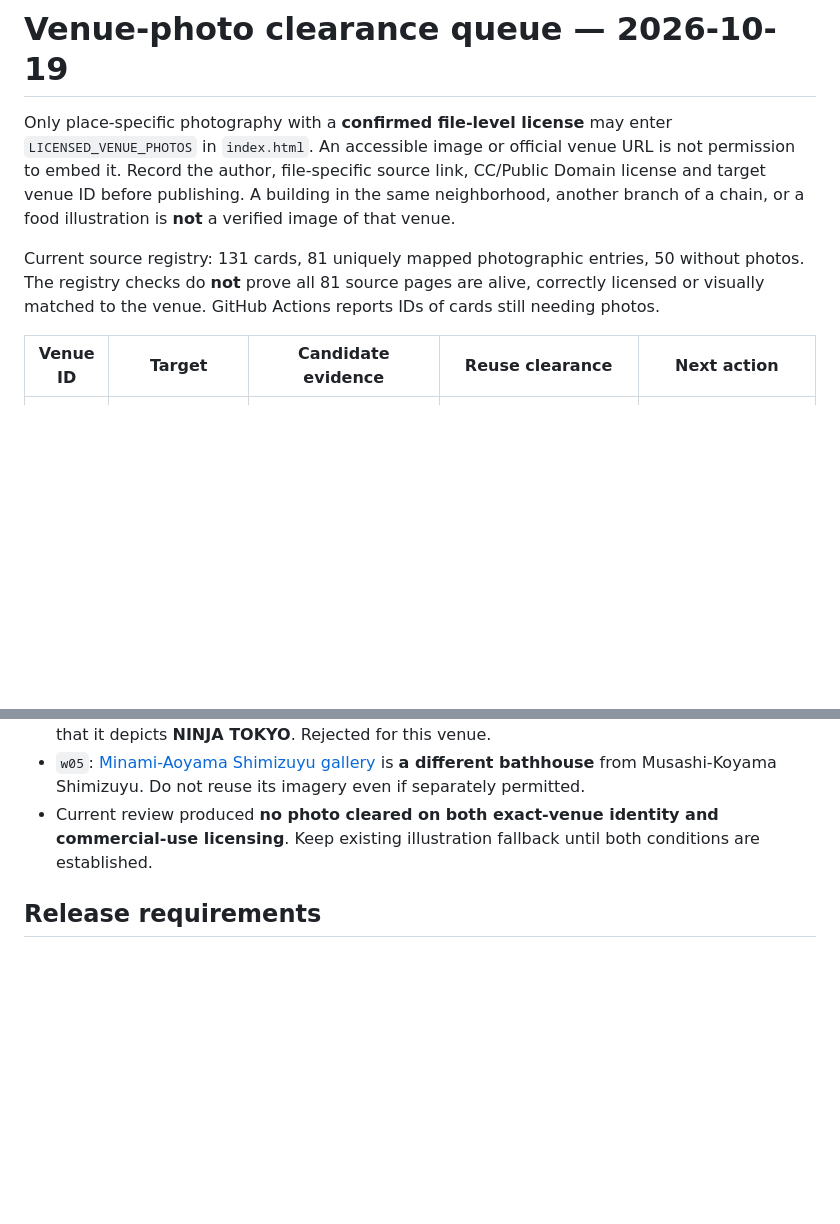
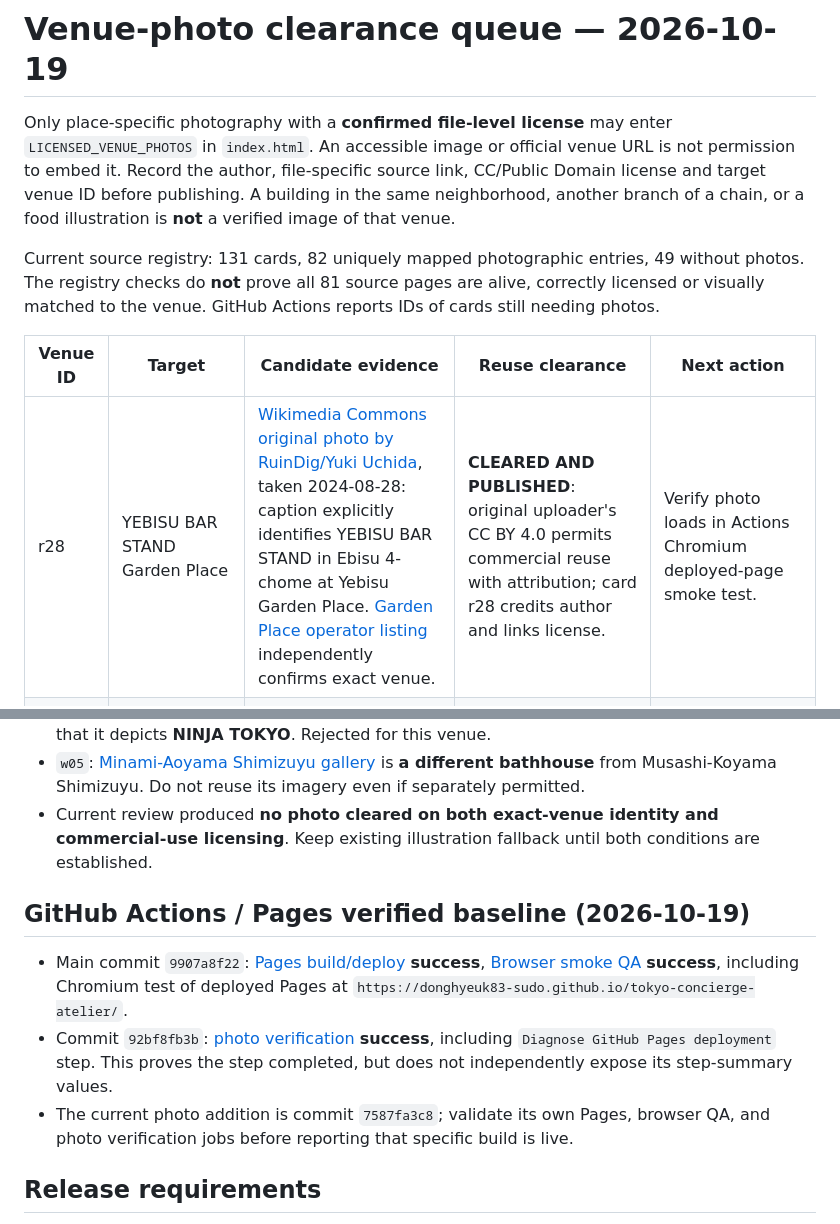
Before and after one commit to donghyeuk83-sudo/tokyo-concierge-atelier, a Markdown page: docs/venue-photo-clearance.md, 2 parts joined by grey strips. GitHub-like rendering; blank space fills up the shorter version.

Commit message:
Document cleared YEBISU BAR STAND photo and verified Actions deployment baseline

```diff
--- a/docs/venue-photo-clearance.md
+++ b/docs/venue-photo-clearance.md
@@ -2,10 +2,11 @@
 
 Only place-specific photography with a **confirmed file-level license** may enter `LICENSED_VENUE_PHOTOS` in `index.html`. An accessible image or official venue URL is not permission to embed it. Record the author, file-specific source link, CC/Public Domain license and target venue ID before publishing. A building in the same neighborhood, another branch of a chain, or a food illustration is **not** a verified image of that venue.
 
-Current source registry: 131 cards, 81 uniquely mapped photographic entries, 50 without photos. The registry checks do **not** prove all 81 source pages are alive, correctly licensed or visually matched to the venue. GitHub Actions reports IDs of cards still needing photos.
+Current source registry: 131 cards, 82 uniquely mapped photographic entries, 49 without photos. The registry checks do **not** prove all 81 source pages are alive, correctly licensed or visually matched to the venue. GitHub Actions reports IDs of cards still needing photos.
 
 | Venue ID | Target | Candidate evidence | Reuse clearance | Next action |
 | --- | --- | --- | --- | --- |
+| r28 | YEBISU BAR STAND Garden Place | [Wikimedia Commons original photo by RuinDig/Yuki Uchida](https://commons.wikimedia.org/wiki/File:Ebisu-Tokyo---2024-08-28_106.jpg), taken 2024-08-28: caption explicitly identifies YEBISU BAR STAND in Ebisu 4-chome at Yebisu Garden Place. [Garden Place operator listing](https://gardenplace.jp/shop/detail/39) independently confirms exact venue. | **CLEARED AND PUBLISHED**: original uploader's CC BY 4.0 permits commercial reuse with attribution; card r28 credits author and links license. | Verify photo loads in Actions Chromium deployed-page smoke test. |
 | r06 | Seirinkan, Nakameguro | [Japan Travel venue photograph by Dennis Amith](https://en.japantravel.com/guide/tokyo-s-top-rated-pizza-restaurants/68889) and [Flickr photograph by yusheng](https://www.flickr.com/photos/yusheng/6225457113) | **REJECTED**: the former is CC BY-NC 2.0 (noncommercial only); the latter is All rights reserved | Obtain photographer permission or find a commercially reusable, venue-matched CC file |
 | r09 | Ristorante ASO, Daikanyama | [Exact venue Flickr photograph by Iyhon Chiu](https://www.flickr.com/photos/iyhon/18181444855), dated 2014 | **REJECTED**: the original Flickr file states *All rights reserved* | Obtain explicit photographer permission or find a CC-licensed image of the same restaurant |
 | r37 | Kura Sushi Oshiage | [Commons CC BY-SA 4.0 photo](https://commons.wikimedia.org/wiki/File:Kura_sushi_s20250820_201056.jpg) explicitly captions the location as **Nagoya Moriyama-ku**; [another Commons CC BY 2.0 photo](https://commons.wikimedia.org/wiki/File:Sushi_(Kura_Sushi._Costa_Mesa,_CA.).jpg) is from **Costa Mesa, California** | **REJECTED FOR THIS VENUE**: commercial-use licenses are acceptable, but neither image depicts Oshiage | Require Oshiage branch-specific evidence and a file-level reuse license |
@@ -20,6 +21,12 @@ Current source registry: 131 cards, 81 uniquely mapped photographic entries, 50
 - `r48`: A [Commons photo labeled Otemachi](https://commons.wikimedia.org/wiki/File:Otemachi_@_Tokyo_(9479869370).jpg) is CC BY 2.0, but the description does not establish that it depicts **NINJA TOKYO**. Rejected for this venue.
 - `w05`: [Minami-Aoyama Shimizuyu gallery](https://shimizuyu.jp/gallery) is **a different bathhouse** from Musashi-Koyama Shimizuyu. Do not reuse its imagery even if separately permitted.
 - Current review produced **no photo cleared on both exact-venue identity and commercial-use licensing**. Keep existing illustration fallback until both conditions are established.
+
+## GitHub Actions / Pages verified baseline (2026-10-19)
+
+- Main commit `9907a8f22`: [Pages build/deploy](https://github.com/donghyeuk83-sudo/tokyo-concierge-atelier/actions/runs/39220619904) **success**, [Browser smoke QA](https://github.com/donghyeuk83-sudo/tokyo-concierge-atelier/actions/runs/39220621052) **success**, including Chromium test of deployed Pages at `https://donghyeuk83-sudo.github.io/tokyo-concierge-atelier/`.
+- Commit `92bf8fb3b`: [photo verification](https://github.com/donghyeuk83-sudo/tokyo-concierge-atelier/actions/runs/39220272306) **success**, including `Diagnose GitHub Pages deployment` step. This proves the step completed, but does not independently expose its step-summary values.
+- The current photo addition is commit `7587fa3c8`; validate its own Pages, browser QA, and photo verification jobs before reporting that specific build is live.
 
 ## Release requirements
 
```
